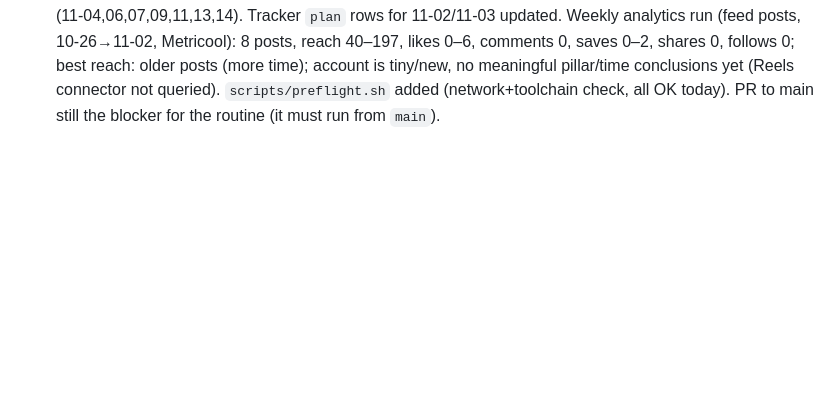
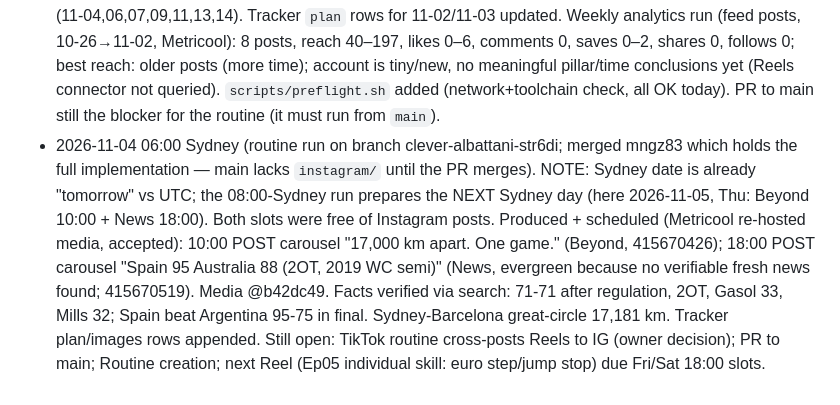
Before and after one commit to e2abasketball-droid/e2a-tiktok-media, a Markdown page: instagram/CLAUDE.md, the part around the change. Drawn GitHub-style; blank space fills up the shorter version.

Commit message:
Instagram: record 2026-11-05 scheduling
Co-Authored-By: Claude Sonnet 5.5 <noreply@anthropic.com>
Claude-Session: https://claude.ai/code/session_01MW3wjGX4vFUadiRNL69UUF

```diff
--- a/instagram/CLAUDE.md
+++ b/instagram/CLAUDE.md
@@ -50,3 +50,8 @@ ElevenLabs signed URLs from `creative_get_flow_run_status` work with plain `curl
   Tracker `plan` rows for 11-02/11-03 updated. Weekly analytics run (feed posts, 10-26→11-02, Metricool): 8 posts, reach 40–197, likes 0–6, comments 0, saves 0–2, shares 0, follows 0;
   best reach: older posts (more time); account is tiny/new, no meaningful pillar/time conclusions yet (Reels connector not queried). `scripts/preflight.sh` added (network+toolchain check, all OK today).
   PR to main still the blocker for the routine (it must run from `main`).
+- 2026-11-04 06:00 Sydney (routine run on branch clever-albattani-str6di; merged mngz83 which holds the full implementation — main lacks `instagram/` until the PR merges). NOTE: Sydney date is already
+  "tomorrow" vs UTC; the 08:00-Sydney run prepares the NEXT Sydney day (here 2026-11-05, Thu: Beyond 10:00 + News 18:00). Both slots were free of Instagram posts. Produced + scheduled (Metricool re-hosted media, accepted):
+  10:00 POST carousel "17,000 km apart. One game." (Beyond, 415670426); 18:00 POST carousel "Spain 95 Australia 88 (2OT, 2019 WC semi)" (News, evergreen because no verifiable fresh news found; 415670519). Media @b42dc49.
+  Facts verified via search: 71-71 after regulation, 2OT, Gasol 33, Mills 32; Spain beat Argentina 95-75 in final. Sydney-Barcelona great-circle 17,181 km. Tracker plan/images rows appended.
+  Still open: TikTok routine cross-posts Reels to IG (owner decision); PR to main; Routine creation; next Reel (Ep05 individual skill: euro step/jump stop) due Fri/Sat 18:00 slots.
```
